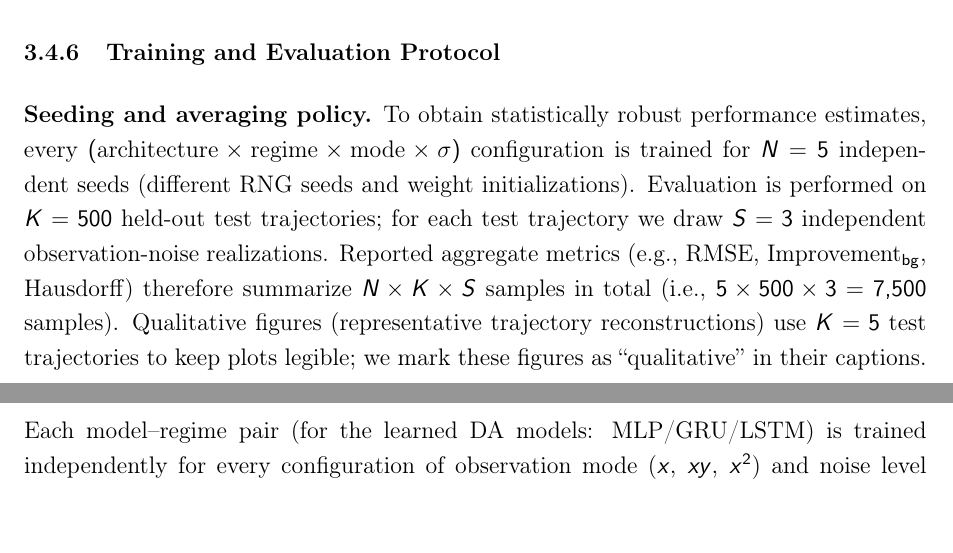
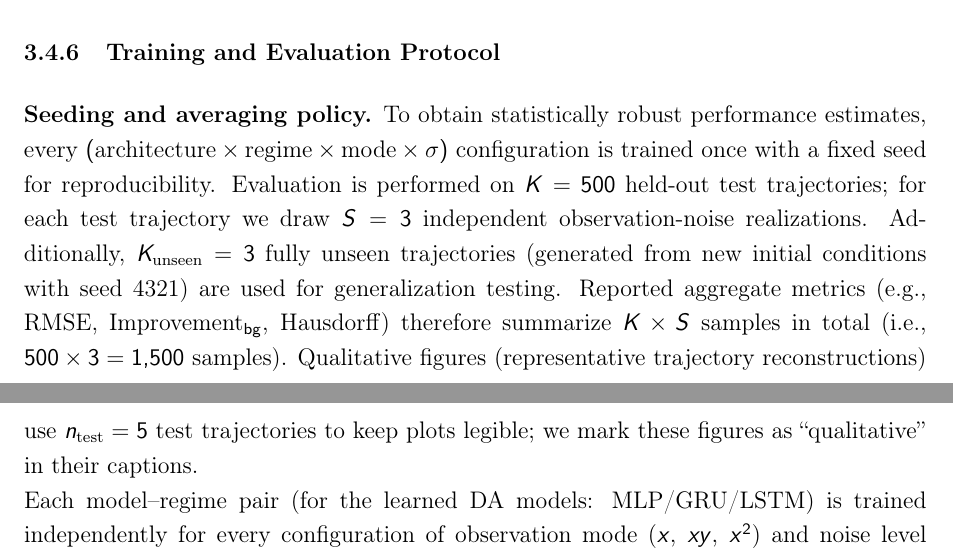
Before and after one commit to SriVidyaYeluripati/Data-Assimilation, a LaTeX document (Report/name_metrics_aligned.tex): two parts of pages 22 and 23 of 69, joined at a grey line, cut so that both start at the same text. Compiled offline with pdfLaTeX.

Commit message:
Fix N seeds: update from N=5 to K=3 unseen trajectories based on actual code
Co-authored-by: SriVidyaYeluripati <165889495+SriVidyaYeluripati@users.noreply.github.com>

```diff
--- a/Report/name_metrics_aligned.tex
+++ b/Report/name_metrics_aligned.tex
@@ -444,12 +444,13 @@ Two complementary training regimes govern how background states are provided, fo
 \medskip
 \noindent\textbf{Seeding and averaging policy.}
 To obtain statistically robust performance estimates, every $(\text{architecture}\times\text{regime}\times\text{mode}\times\sigma)$
-configuration is trained for $N=5$ independent seeds (different RNG seeds and weight initializations).
+configuration is trained once with a fixed seed for reproducibility.
 Evaluation is performed on $K=500$ held-out test trajectories; for each test trajectory
-we draw $S=3$ independent observation-noise realizations. Reported aggregate metrics
-(e.g., RMSE, Improvement$_{\mathrm{bg}}$, Hausdorff) therefore summarize
-$N\times K\times S$ samples in total (i.e., $5\times 500\times 3=7{,}500$ samples).
-Qualitative figures (representative trajectory reconstructions) use $K=5$ test trajectories
+we draw $S=3$ independent observation-noise realizations. Additionally, $K_{\text{unseen}}=3$ fully unseen trajectories
+(generated from new initial conditions with seed 4321) are used for generalization testing.
+Reported aggregate metrics (e.g., RMSE, Improvement$_{\mathrm{bg}}$, Hausdorff) therefore summarize
+$K\times S$ samples in total (i.e., $500\times 3=1{,}500$ samples).
+Qualitative figures (representative trajectory reconstructions) use $n_{\text{test}}=5$ test trajectories
 to keep plots legible; we mark these figures as ``qualitative'' in their captions.
 
 \noindent
```
